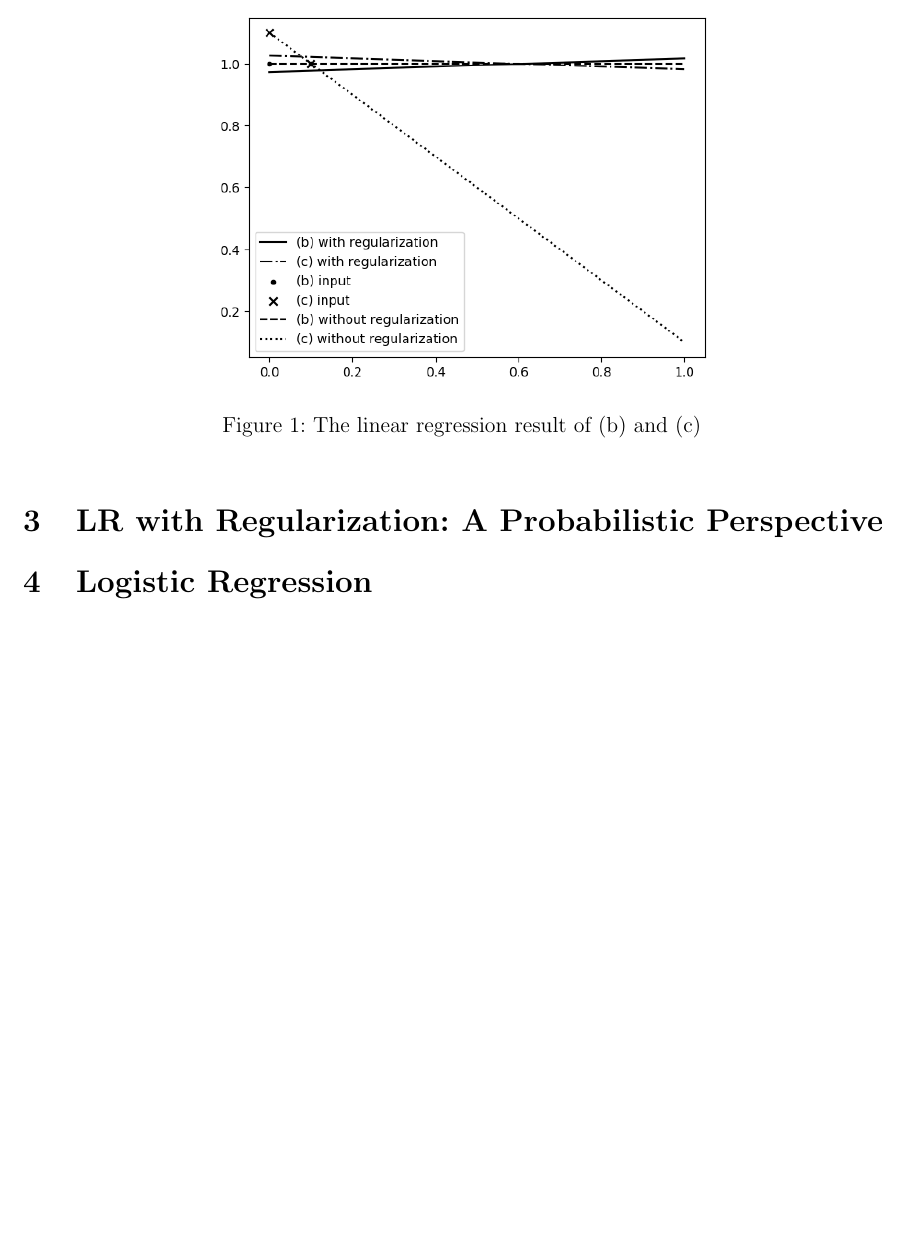
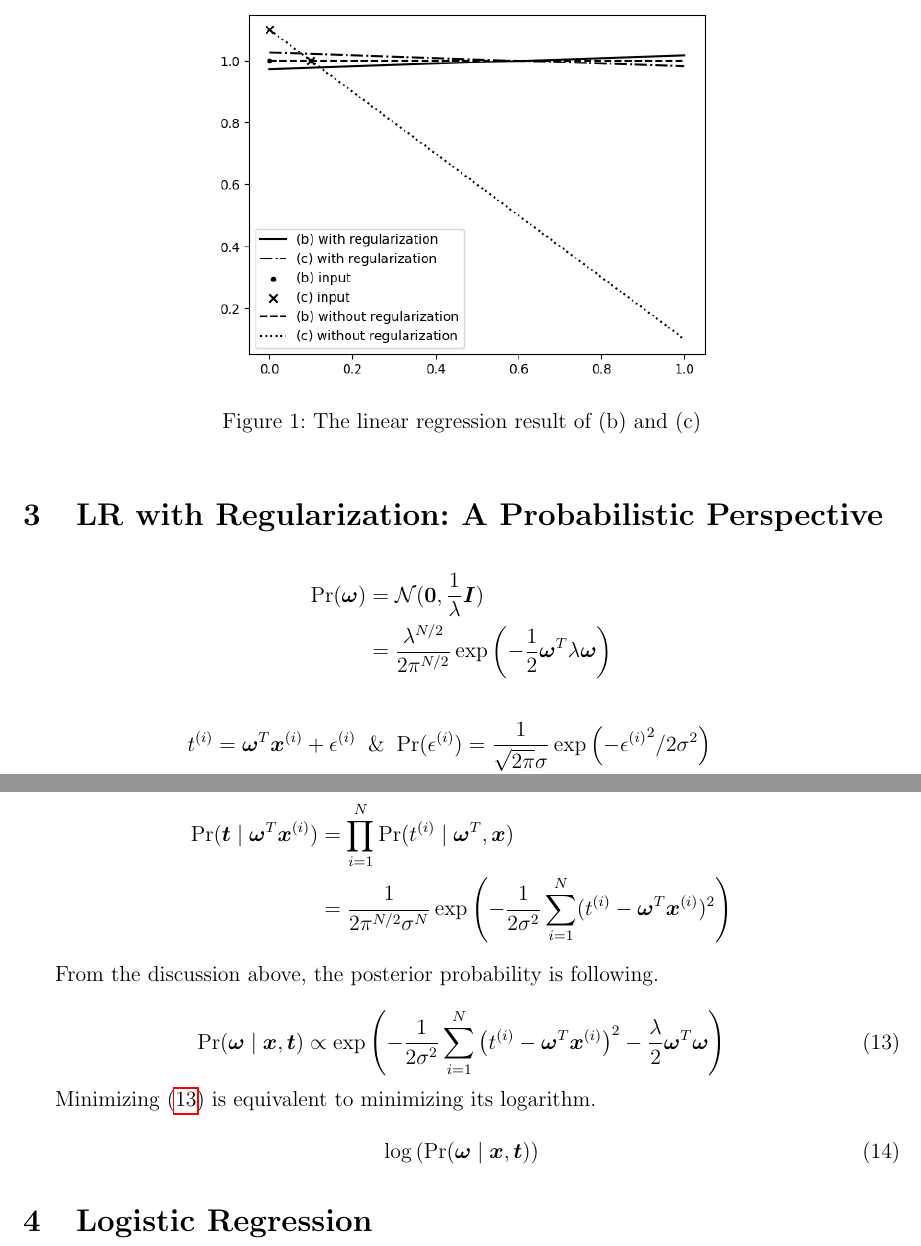
Before and after one commit to jmSNU/AI, a LaTeX problem sheet (HW3/reports/reports.tex): part of page 3 of 3 before the commit and two parts of pages 3 and 4 of 4 after it, the two joined at a grey line, cut so that both start at the same text, the shorter picture padded with empty space. Compiled offline with pdfLaTeX.

Commit message:
AI_HW3_upload

```diff
--- a/HW3/reports/reports.tex
+++ b/HW3/reports/reports.tex
@@ -185,9 +185,31 @@ One can notice that $\Delta \boldsymbol{\omega}$ with regularization is much sma
 \end{figure}
 
 \section{LR with Regularization: A Probabilistic Perspective}
+\begin{align*}
+    \text{Pr}(\boldsymbol{\omega}) &= \mathcal{N}(\boldsymbol{0},\frac{1}{\lambda} \boldsymbol{I}) \\ &= \frac{\lambda^{N/2}}{2\pi^{N/2}}\exp\left({-\frac{1}{2}\boldsymbol{\omega}^T \lambda \boldsymbol{\omega}}\right)
+\end{align*}
 
+\begin{align*}
+    &t^{(i)} = \boldsymbol{\omega}^T \boldsymbol{x}^{(i)} + \epsilon^{(i)} \And
+    \text{Pr}(\epsilon^{(i)}) = \frac{1}{\sqrt{2\pi}\sigma}\exp\left( -{\epsilon^{(i)}}^2/2\sigma^2\right) \\ &\Rightarrow \text{Pr}\left(t^{(i)}\;|\;\boldsymbol{\omega}, \boldsymbol{x}^{(i)}\right) = \frac{1}{\sqrt(2\pi)\sigma} \exp\left(-(t^{(i)} - \boldsymbol{\omega}^T\boldsymbol{x}^{(i)})^2/2\sigma^2\right)
+\end{align*}
 
+\begin{align*}
+    \text{Pr}(\boldsymbol{t}\;|\; \boldsymbol{\omega}^T \boldsymbol{x}^{(i)}) &= \prod_{i=1}^N\text{Pr}(t^{(i)}\;|\;\boldsymbol{\omega}^T, \boldsymbol{x}) \\ &= \frac{1}{2\pi^{N/2}\sigma^N} \exp\left(-\frac{1}{2\sigma^2}\sum_{i=1}^N (t^{(i)} - \boldsymbol{\omega}^T \boldsymbol{x}^{(i)})^2\right)
+\end{align*}
 
+From the discussion above, the posterior probability is following.
+
+\begin{equation}
+    \text{Pr}(\boldsymbol{\omega}\;|\;\boldsymbol{x},\boldsymbol{t}) \propto \exp\left(-\frac{1}{2\sigma^2} \sum_{i=1}^N \left(t^{(i)} - \boldsymbol{\omega}^T\boldsymbol{x}^{(i)} \right)^2 - \frac{\lambda}{2} \boldsymbol{\omega}^T\boldsymbol{\omega}\right)
+    \label{eqn:pos}
+\end{equation}
+
+Minimizing (\ref{eqn:pos}) is equivalent to minimizing its logarithm.
+
+\begin{equation}
+    \log\left(\text{Pr}(\boldsymbol{\omega}\;|\;\boldsymbol{x},\boldsymbol{t})\right)
+\end{equation}
 \section{Logistic Regression}
 
 \end{document}
```
Also changed, not shown: HW3/reports/reports.pdf, 4 other files.
